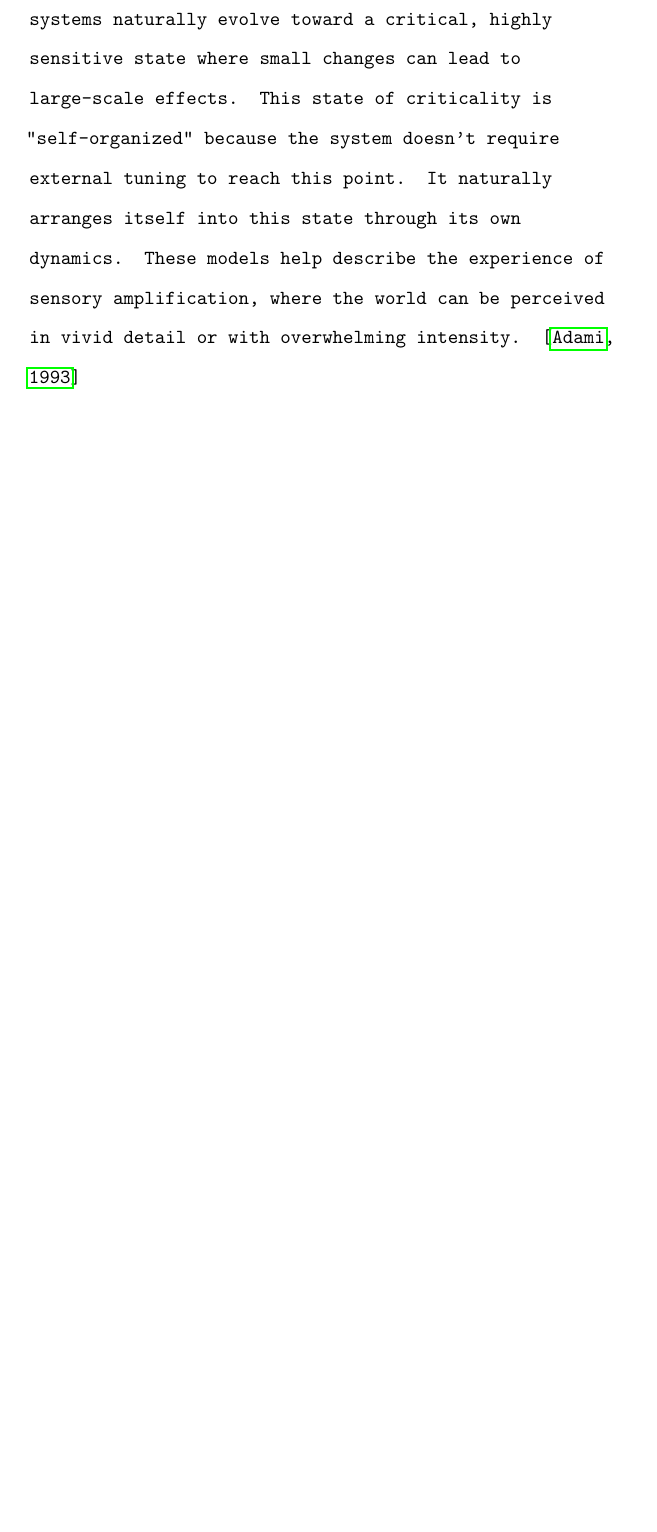
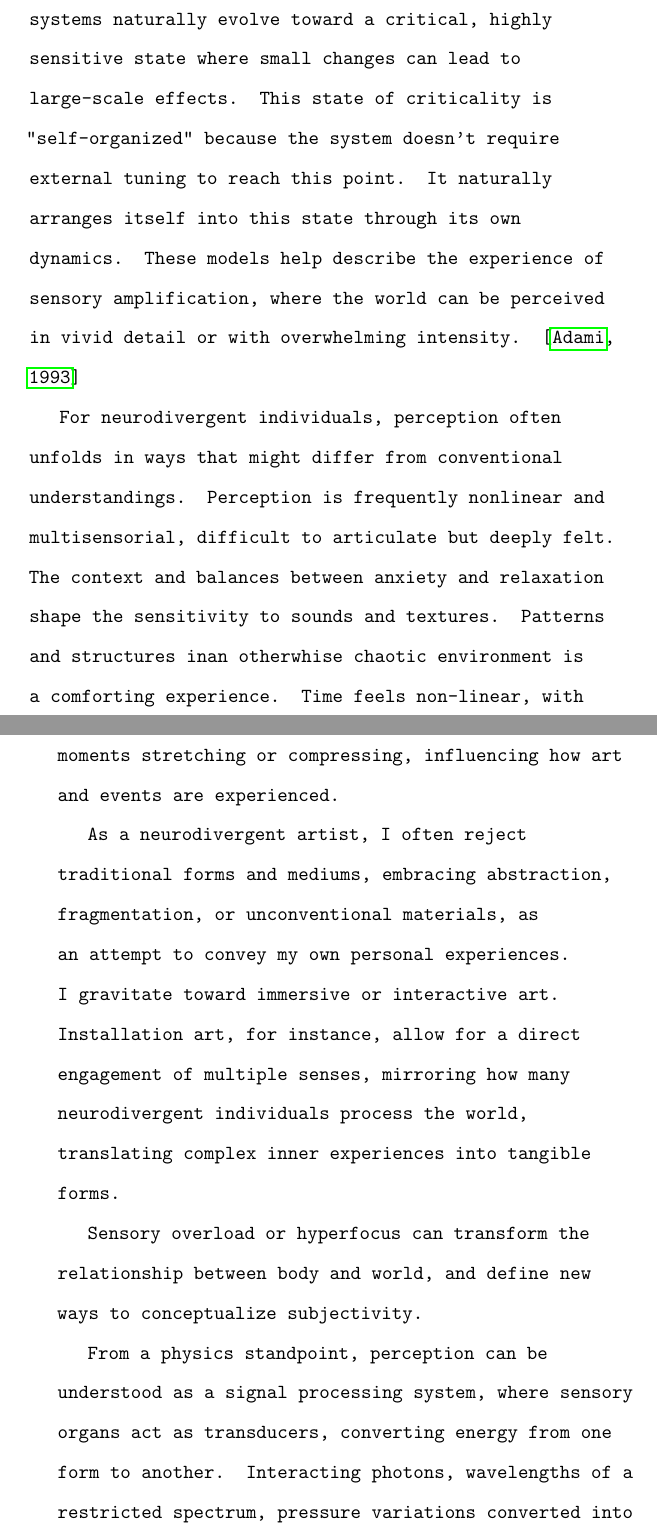
Before and after one commit to n2048-creative-technology/thesis, a LaTeX thesis (src/thesis.tex, which reads src/perception.tex): part of page 30 of 54 before the commit and two parts of pages 30 and 31 of 60 after it, the two joined at a grey line, cut so that both start at the same text, the shorter picture padded with empty space. Compiled offline with pdfLaTeX.

Commit message:
perception

```diff
--- a/src/perception.tex
+++ b/src/perception.tex
@@ -29,5 +29,12 @@ Acoustics as the language of every surface
 
 Self-Organized Criticality describes how certain systems naturally evolve toward a critical, highly sensitive state where small changes can lead to large-scale effects. This state of criticality is "self-organized" because the system doesn’t require external tuning to reach this point. It naturally arranges itself into this state through its own dynamics. These models help describe the experience of sensory amplification, where the world can be perceived in vivid detail or with overwhelming intensity. \citep{adami1993}
 
+% Suggestion: Add a discussion on how amplified perceptions can highlight decay, such as noticing the breakdown of systems or patterns over time.
 
-% Suggestion: Add a discussion on how amplified perceptions can highlight decay, such as noticing the breakdown of systems or patterns over time.
+For neurodivergent individuals, perception often unfolds in ways that might differ from conventional understandings. Perception is frequently nonlinear and multisensorial, difficult to articulate but deeply felt. The context and balances between anxiety and relaxation shape the sensitivity to sounds and textures. Patterns and structures inan otherwhise chaotic environment is a comforting experience. Time feels non-linear, with moments stretching or compressing, influencing how art and events are experienced.
+
+As a neurodivergent artist, I often reject traditional forms and mediums, embracing abstraction, fragmentation, or unconventional materials, as an attempt to convey my own personal experiences. I gravitate toward immersive or interactive art. Installation art, for instance, allow for a direct engagement of multiple senses, mirroring how many neurodivergent individuals process the world, translating complex inner experiences into tangible forms.
+
+Sensory overload or hyperfocus can transform the relationship between body and world, and define new ways to conceptualize subjectivity.
+
+From a physics standpoint, perception can be understood as a signal processing system, where sensory organs act as transducers, converting energy from one form to another. Interacting photons, wavelengths of a restricted spectrum, pressure variations converted into electrical signals, molecules binding and interacting with receptors, mechanical interactions of skin cells, electromagnetic repulsion, preventing matter from collapsing into itself.
```
Also changed, not shown: src/thesis.pdf, src/perception.tex (15 more changed lines).
